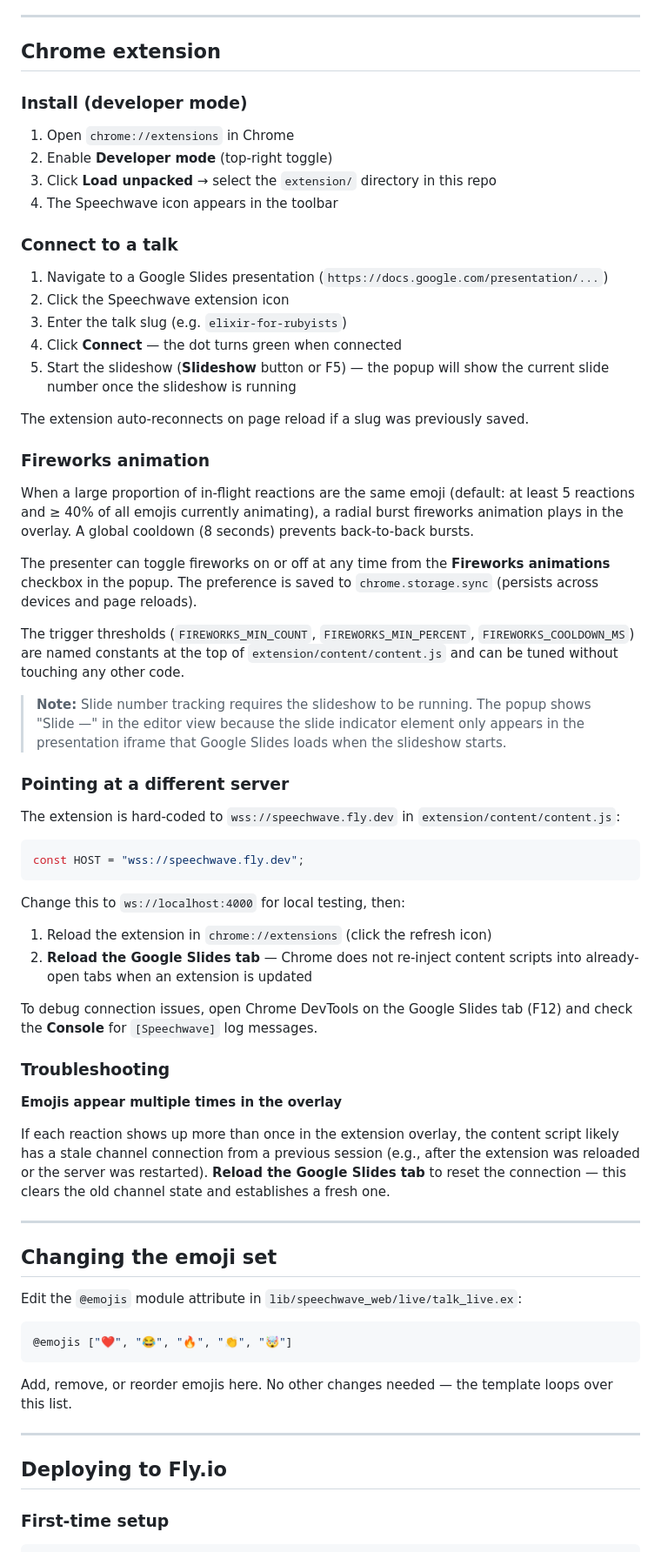
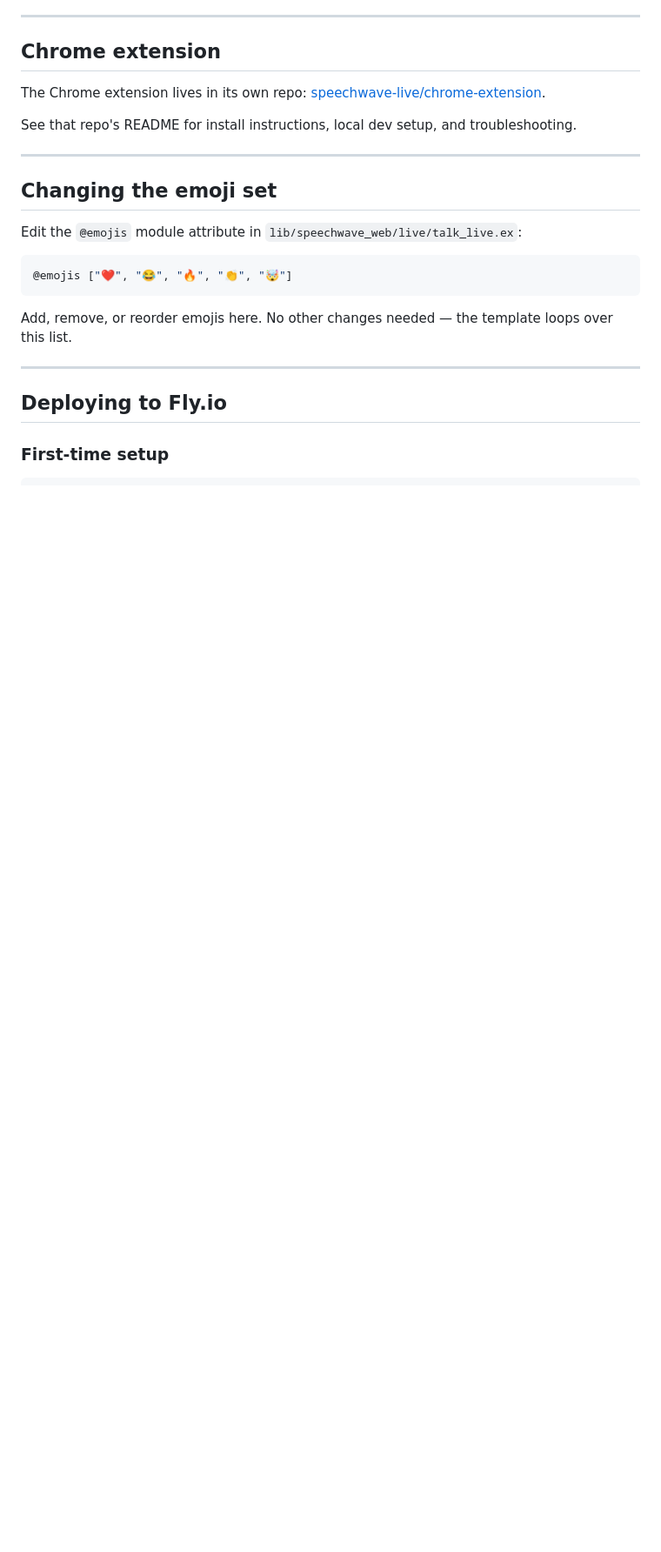
Before and after one commit to grymoire7/joyconf, a Markdown page: README.md, the part around one of its changes. Shown at 87% size. Rendered like a GitHub page; blank space fills up the shorter version.

Commit message:
docs: update extension references to point to speechwave-live/chrome-extension repo
README.md: replace extension/ install/test instructions with link to the
chrome-extension repo; condense the Chrome extension section.
docs/explainer.md: update directory tree and inline references to extension/
paths to point to the separate chrome-extension repo.

````diff
--- a/README.md
+++ b/README.md
@@ -77,53 +71,9 @@ npm test        # run all Jest tests
 
 ## Chrome extension
 
-### Install (developer mode)
+The Chrome extension lives in its own repo: [speechwave-live/chrome-extension](https://github.com/speechwave-live/chrome-extension).
 
-1. Open `chrome://extensions` in Chrome
-2. Enable **Developer mode** (top-right toggle)
-3. Click **Load unpacked** → select the `extension/` directory in this repo
-4. The Speechwave icon appears in the toolbar
-
-### Connect to a talk
-
-1. Navigate to a Google Slides presentation (`https://docs.google.com/presentation/...`)
-2. Click the Speechwave extension icon
-3. Enter the talk slug (e.g. `elixir-for-rubyists`)
-4. Click **Connect** — the dot turns green when connected
-5. Start the slideshow (**Slideshow** button or F5) — the popup will show the current slide number once the slideshow is running
-
-The extension auto-reconnects on page reload if a slug was previously saved.
-
-### Fireworks animation
-
-When a large proportion of in-flight reactions are the same emoji (default: at least 5 reactions and ≥ 40% of all emojis currently animating), a radial burst fireworks animation plays in the overlay. A global cooldown (8 seconds) prevents back-to-back bursts.
-
-The presenter can toggle fireworks on or off at any time from the **Fireworks animations** checkbox in the popup. The preference is saved to `chrome.storage.sync` (persists across devices and page reloads).
-
-The trigger thresholds (`FIREWORKS_MIN_COUNT`, `FIREWORKS_MIN_PERCENT`, `FIREWORKS_COOLDOWN_MS`) are named constants at the top of `extension/content/content.js` and can be tuned without touching any other code.
-
-> **Note:** Slide number tracking requires the slideshow to be running. The popup shows "Slide —" in the editor view because the slide indicator element only appears in the presentation iframe that Google Slides loads when the slideshow starts.
-
-### Pointing at a different server
-
-The extension is hard-coded to `wss://speechwave.fly.dev` in `extension/content/content.js`:
-
-```javascript
-const HOST = "wss://speechwave.fly.dev";
-```
-
-Change this to `ws://localhost:4000` for local testing, then:
-
-1. Reload the extension in `chrome://extensions` (click the refresh icon)
-2. **Reload the Google Slides tab** — Chrome does not re-inject content scripts into already-open tabs when an extension is updated
-
-To debug connection issues, open Chrome DevTools on the Google Slides tab (F12) and check the **Console** for `[Speechwave]` log messages.
-
-### Troubleshooting
-
-**Emojis appear multiple times in the overlay**
-
-If each reaction shows up more than once in the extension overlay, the content script likely has a stale channel connection from a previous session (e.g., after the extension was reloaded or the server was restarted). **Reload the Google Slides tab** to reset the connection — this clears the old channel state and establishes a fresh one.
+See that repo's README for install instructions, local dev setup, and troubleshooting.
 
 ---
 
````
Also changed, not shown: other parts of README.md (+2 -10 lines), docs/explainer.md (+4 -4 lines).
